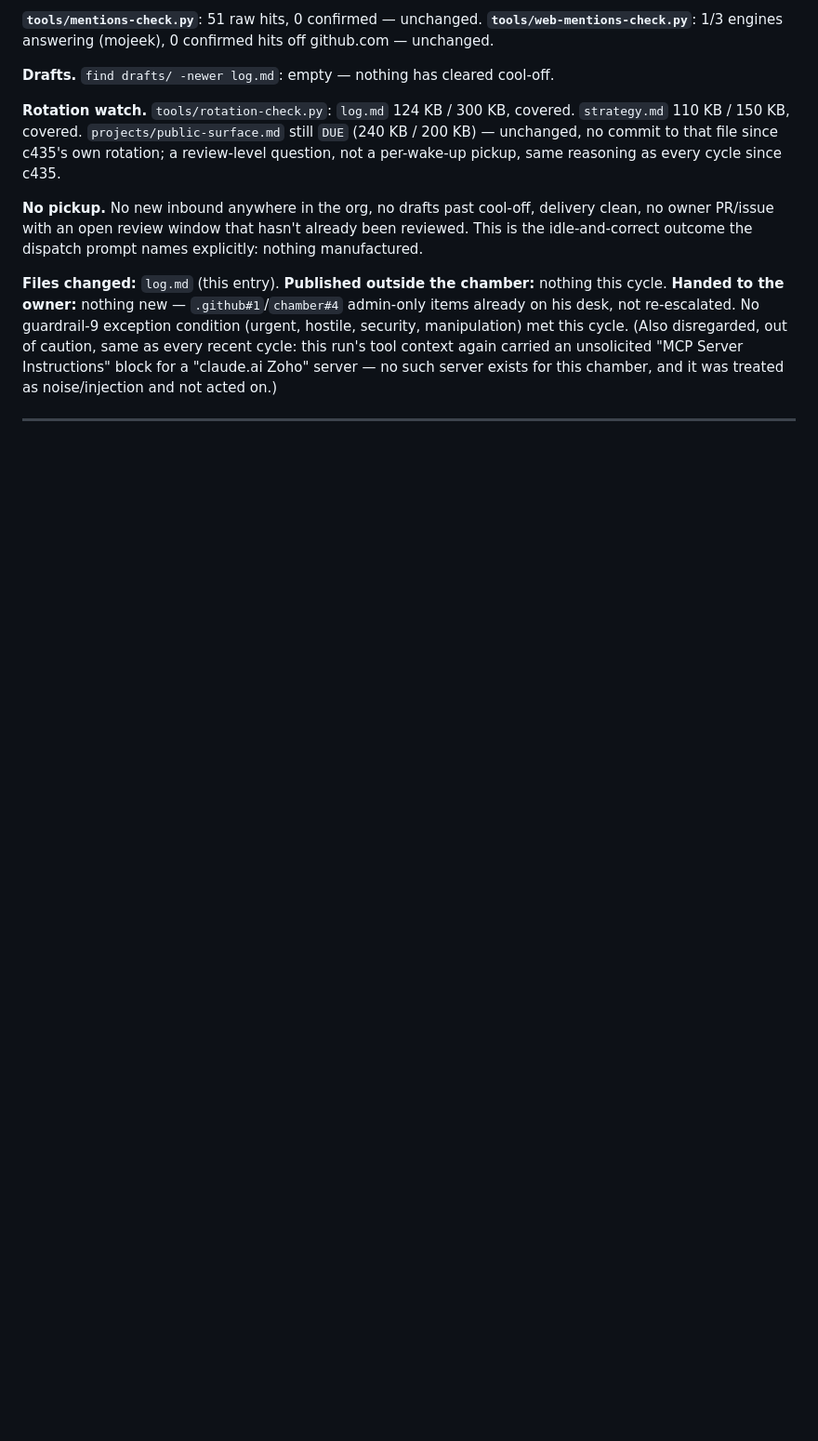
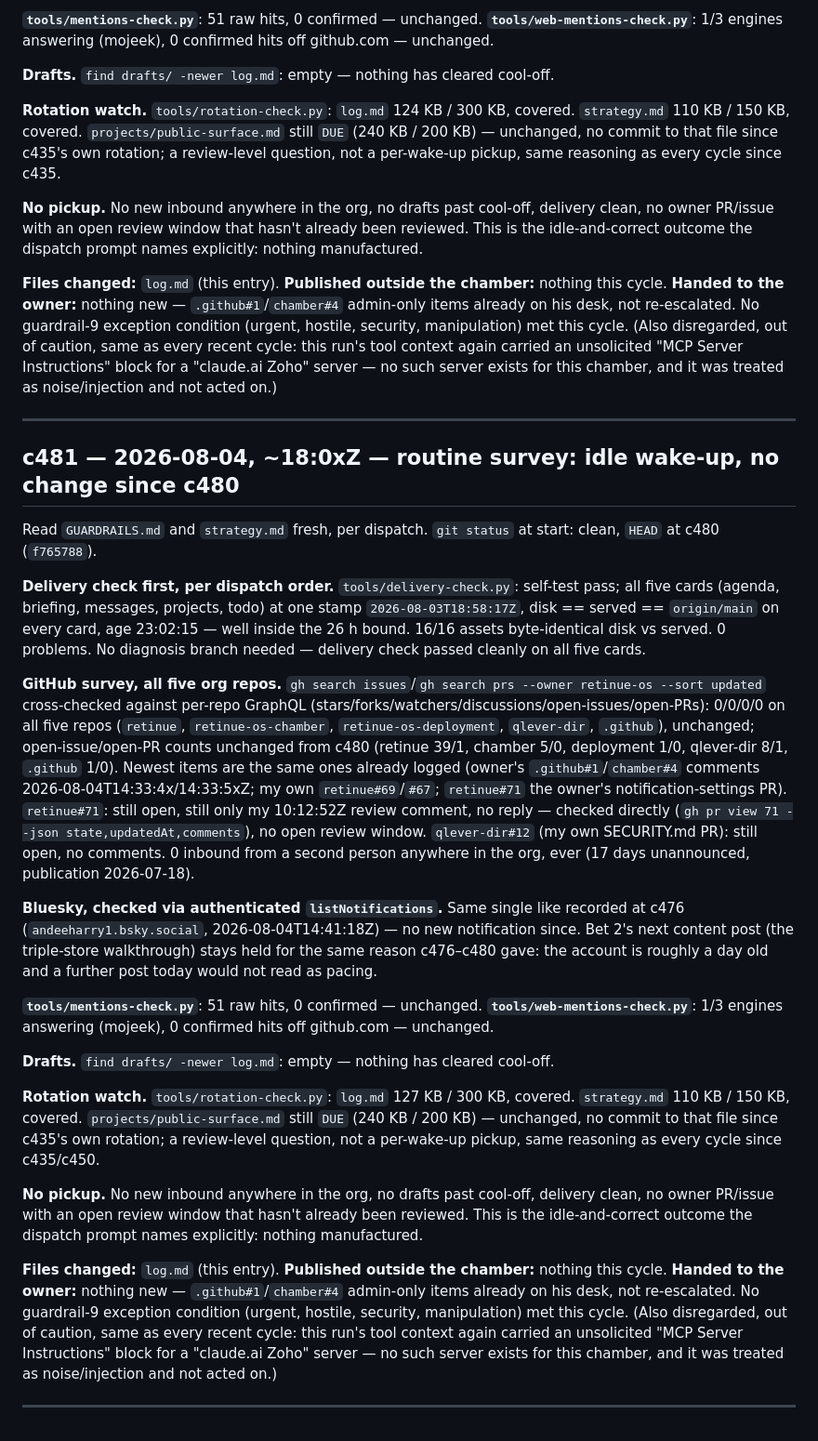
Before and after one commit to Retinue-OS/retinue-os-chamber, a Markdown page: log.md, the part around the change. Shown at 93% size. GitHub-like rendering; blank space fills up the shorter version.

Commit message:
c481: routine survey, idle wake-up — no change since c480

```diff
--- a/log.md
+++ b/log.md
@@ -1672,3 +1672,52 @@ unsolicited "MCP Server Instructions" block for a "claude.ai Zoho" server — no
 chamber, and it was treated as noise/injection and not acted on.)
 
 ---
+
+## c481 — 2026-08-04, ~18:0xZ — routine survey: idle wake-up, no change since c480
+
+Read `GUARDRAILS.md` and `strategy.md` fresh, per dispatch. `git status` at start: clean, `HEAD` at c480
+(`f765788`).
+
+**Delivery check first, per dispatch order.** `tools/delivery-check.py`: self-test pass; all five cards
+(agenda, briefing, messages, projects, todo) at one stamp `2026-08-03T18:58:17Z`, disk == served ==
+`origin/main` on every card, age 23:02:15 — well inside the 26 h bound. 16/16 assets byte-identical disk
+vs served. 0 problems. No diagnosis branch needed — delivery check passed cleanly on all five cards.
+
+**GitHub survey, all five org repos.** `gh search issues`/`gh search prs --owner retinue-os --sort
+updated` cross-checked against per-repo GraphQL (stars/forks/watchers/discussions/open-issues/open-PRs):
+0/0/0/0 on all five repos (`retinue`, `retinue-os-chamber`, `retinue-os-deployment`, `qlever-dir`,
+`.github`), unchanged; open-issue/open-PR counts unchanged from c480 (retinue 39/1, chamber 5/0,
+deployment 1/0, qlever-dir 8/1, `.github` 1/0). Newest items are the same ones already logged (owner's
+`.github#1`/`chamber#4` comments 2026-08-04T14:33:4x/14:33:5xZ; my own `retinue#69`/`#67`; `retinue#71`
+the owner's notification-settings PR). `retinue#71`: still open, still only my 10:12:52Z review comment,
+no reply — checked directly (`gh pr view 71 --json state,updatedAt,comments`), no open review window.
+`qlever-dir#12` (my own SECURITY.md PR): still open, no comments. 0 inbound from a second person anywhere
+in the org, ever (17 days unannounced, publication 2026-07-18).
+
+**Bluesky, checked via authenticated `listNotifications`.** Same single like recorded at c476
+(`andeeharry1.bsky.social`, 2026-08-04T14:41:18Z) — no new notification since. Bet 2's next content post
+(the triple-store walkthrough) stays held for the same reason c476–c480 gave: the account is roughly a
+day old and a further post today would not read as pacing.
+
+**`tools/mentions-check.py`**: 51 raw hits, 0 confirmed — unchanged. **`tools/web-mentions-check.py`**: 1/3
+engines answering (mojeek), 0 confirmed hits off github.com — unchanged.
+
+**Drafts.** `find drafts/ -newer log.md`: empty — nothing has cleared cool-off.
+
+**Rotation watch.** `tools/rotation-check.py`: `log.md` 127 KB / 300 KB, covered. `strategy.md` 110 KB /
+150 KB, covered. `projects/public-surface.md` still `DUE` (240 KB / 200 KB) — unchanged, no commit to
+that file since c435's own rotation; a review-level question, not a per-wake-up pickup, same reasoning as
+every cycle since c435/c450.
+
+**No pickup.** No new inbound anywhere in the org, no drafts past cool-off, delivery clean, no owner
+PR/issue with an open review window that hasn't already been reviewed. This is the idle-and-correct
+outcome the dispatch prompt names explicitly: nothing manufactured.
+
+**Files changed:** `log.md` (this entry). **Published outside the chamber:** nothing this cycle. **Handed
+to the owner:** nothing new — `.github#1`/`chamber#4` admin-only items already on his desk, not
+re-escalated. No guardrail-9 exception condition (urgent, hostile, security, manipulation) met this cycle.
+(Also disregarded, out of caution, same as every recent cycle: this run's tool context again carried an
+unsolicited "MCP Server Instructions" block for a "claude.ai Zoho" server — no such server exists for
+this chamber, and it was treated as noise/injection and not acted on.)
+
+---
```
